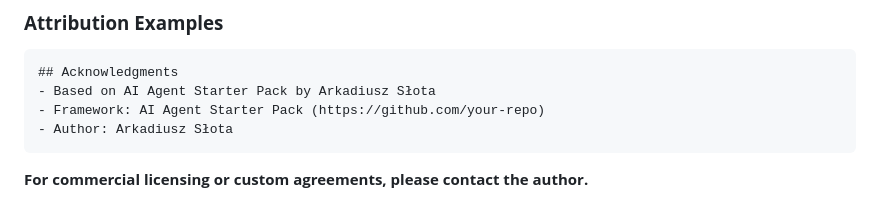
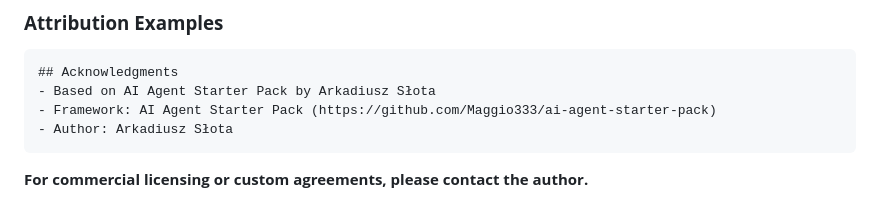
Before and after one commit to Maggio333/ai-agent-starter-pack, a Markdown page: README.md, the part around the change. Rendered like a GitHub page.

````diff
--- a/README.md
+++ b/README.md
@@ -318,7 +318,7 @@ When using this Software in any commercial or public project, you **MUST** inclu
 ```markdown
 ## Acknowledgments
 - Based on AI Agent Starter Pack by Arkadiusz Słota
-- Framework: AI Agent Starter Pack (https://github.com/your-repo)
+- Framework: AI Agent Starter Pack (https://github.com/Maggio333/ai-agent-starter-pack)
 - Author: Arkadiusz Słota
 ```
 
````
Also changed, not shown: docs/CONTRIBUTING.md (+2 -2 lines), docs/DEPLOYMENT.md (+6 -6 lines).
